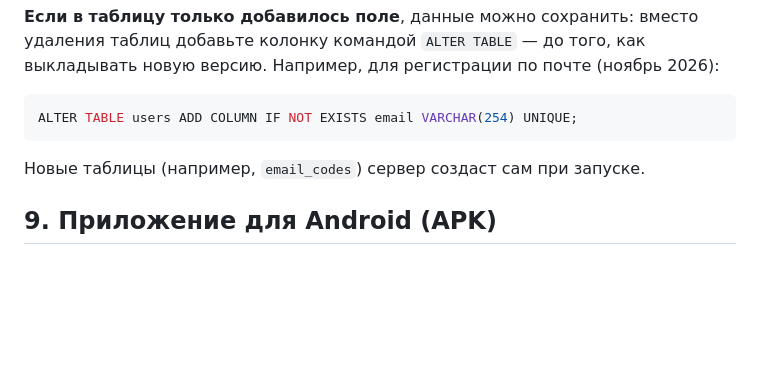
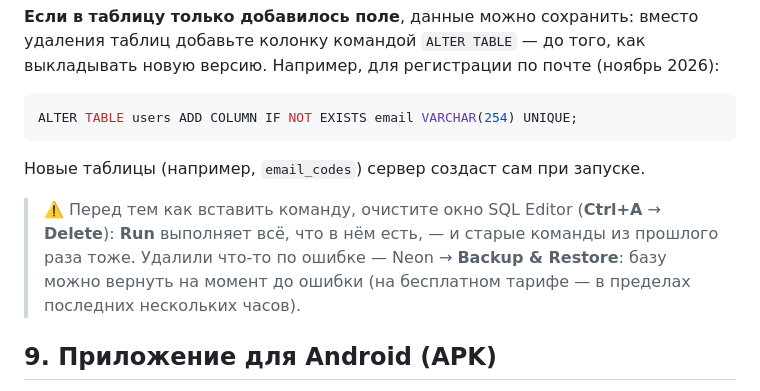
Before and after one commit to Viperr-wq/Subshare, a Markdown page: DEPLOY.md, the part around the change. Drawn GitHub-style; blank space fills up the shorter version.

Commit message:
DEPLOY.md: очищать SQL Editor перед командой и как вернуть базу

```diff
--- a/DEPLOY.md
+++ b/DEPLOY.md
@@ -200,6 +200,11 @@ ALTER TABLE users ADD COLUMN IF NOT EXISTS email VARCHAR(254) UNIQUE;
 
 Новые таблицы (например, `email_codes`) сервер создаст сам при запуске.
 
+> ⚠️ Перед тем как вставить команду, очистите окно SQL Editor (**Ctrl+A** → **Delete**):
+> **Run** выполняет всё, что в нём есть, — и старые команды из прошлого раза тоже.
+> Удалили что-то по ошибке — Neon → **Backup & Restore**: базу можно вернуть на момент
+> до ошибки (на бесплатном тарифе — в пределах последних нескольких часов).
+
 ## 9. Приложение для Android (APK)
 
 Веб-версия по ссылке работает и на телефоне в браузере. Настоящее приложение для Android
```
